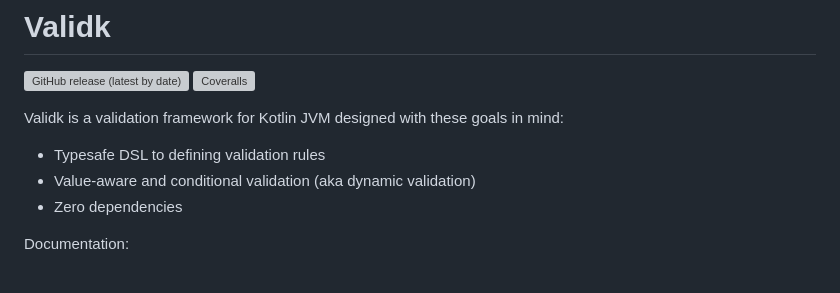
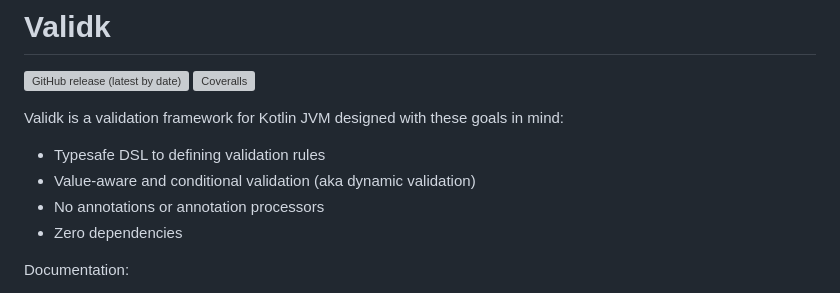
Before and after one commit to resoluteworks/validk, a Markdown page: README.md, the part around the change. GitHub-like rendering; grey boxes are pictures that could not be loaded.

```diff
--- a/README.md
+++ b/README.md
@@ -6,6 +6,7 @@
 Validk is a validation framework for Kotlin JVM designed with these goals in mind:
 * Typesafe DSL to defining validation rules
 * Value-aware and conditional validation (aka dynamic validation)
+* No annotations or annotation processors
 * Zero dependencies
 
 Documentation:
```
